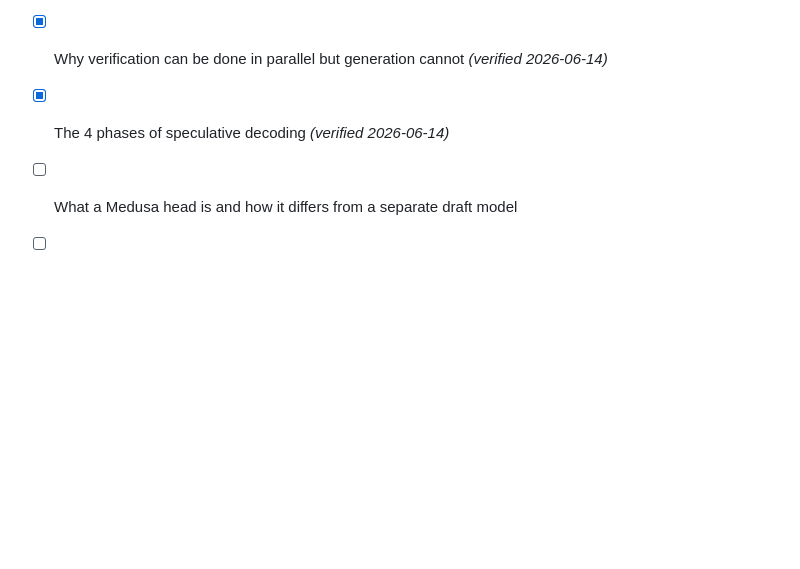
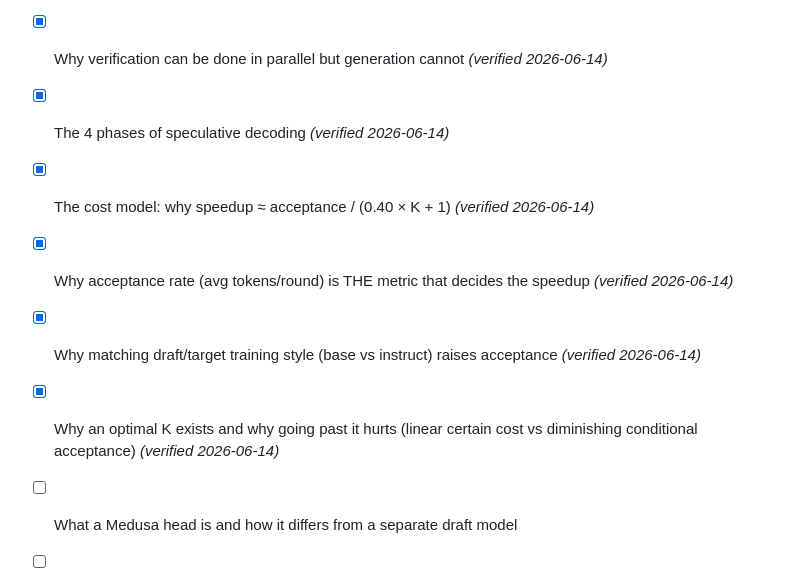
Before and after one commit to PrashantGautam-alt/specdecode, a Markdown page: DAILY_LOG.md, the part around the change. Rendered like a GitHub page; blank space fills up the shorter version.

Commit message:
Log: add Day 5 concepts to the can-explain checklist
Cost model, acceptance rate as the key metric, base-vs-instruct draft effect,
and why an optimal K exists — all verified by explain-back this session.

Co-Authored-By: Claude Opus 4.8 <noreply@anthropic.com>

```diff
--- a/DAILY_LOG.md
+++ b/DAILY_LOG.md
@@ -386,5 +386,9 @@ Draft = Llama-3.2-1B-Instruct, Target = Llama-3.1-8B-Instruct, 100 tokens, 3 run
 - [x] The rejection sampling proof: why min(1, p/q) gives us p *(verified 2026-06-13, 100K test passed)*
 - [x] Why verification can be done in parallel but generation cannot *(verified 2026-06-14)*
 - [x] The 4 phases of speculative decoding *(verified 2026-06-14)*
+- [x] The cost model: why speedup ≈ acceptance / (0.40 × K + 1) *(verified 2026-06-14)*
+- [x] Why acceptance rate (avg tokens/round) is THE metric that decides the speedup *(verified 2026-06-14)*
+- [x] Why matching draft/target training style (base vs instruct) raises acceptance *(verified 2026-06-14)*
+- [x] Why an optimal K exists and why going past it hurts (linear certain cost vs diminishing conditional acceptance) *(verified 2026-06-14)*
 - [ ] What a Medusa head is and how it differs from a separate draft model
 - [ ] Why FastAPI + WebSockets for streaming (not HTTP)
```
